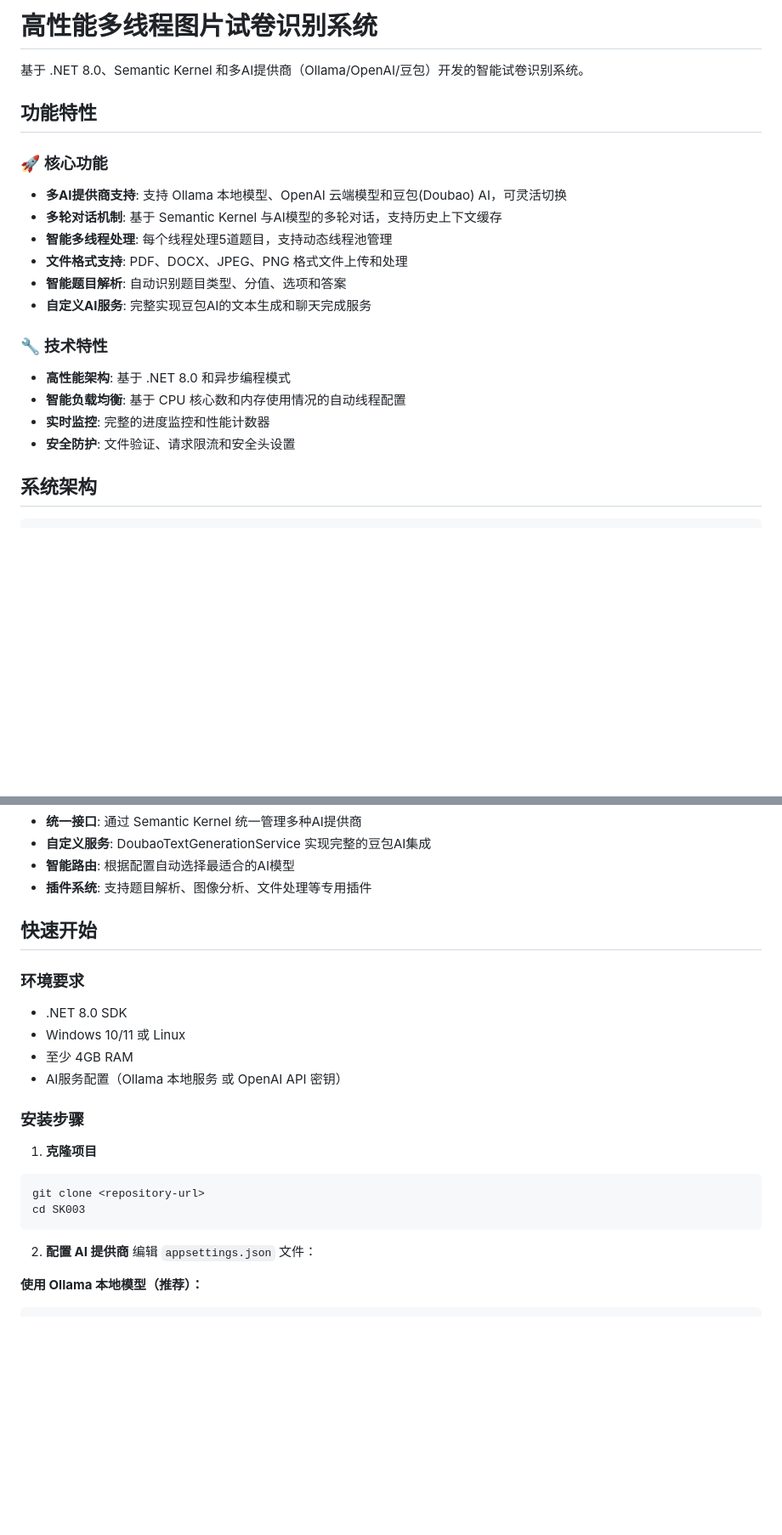
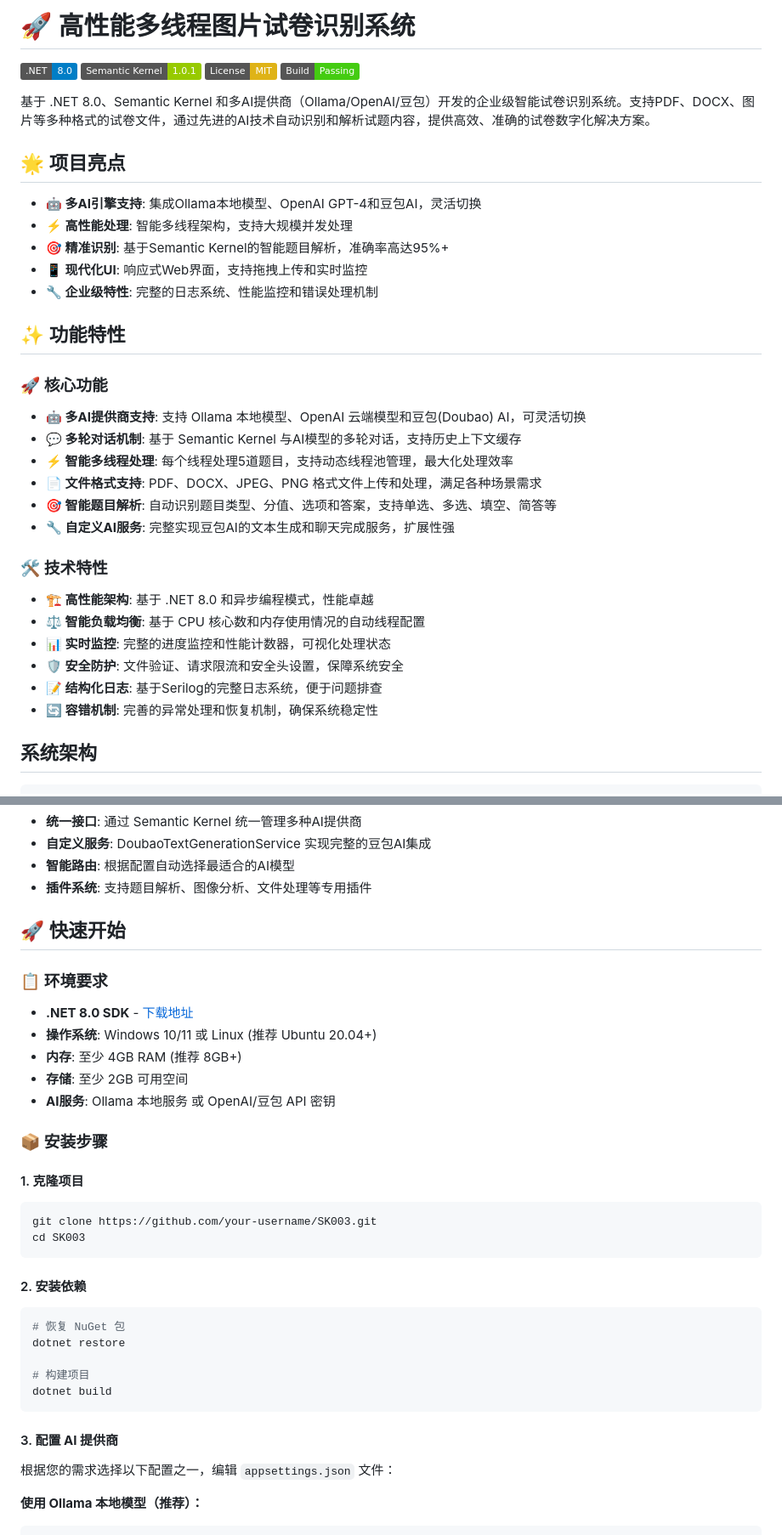
Before and after one commit to huange1995/SK003-ExamRecognitionSystem, a Markdown page: README.md, 2 parts joined by grey strips. Shown at 85% size. Rendered like a GitHub page; badges without logos; blank space fills up the shorter version.

````diff
--- a/README.md
+++ b/README.md
@@ -1,22 +1,37 @@
-# 高性能多线程图片试卷识别系统
+# 🚀 高性能多线程图片试卷识别系统
 
-基于 .NET 8.0、Semantic Kernel 和多AI提供商（Ollama/OpenAI/豆包）开发的智能试卷识别系统。
+[![.NET](https://img.shields.io/badge/.NET-8.0-blue.svg)](https://dotnet.microsoft.com/)
+[![Semantic Kernel](https://img.shields.io/badge/Semantic%20Kernel-1.0.1-green.svg)](https://github.com/microsoft/semantic-kernel)
+[![License](https://img.shields.io/badge/License-MIT-yellow.svg)](LICENSE)
+[![Build Status](https://img.shields.io/badge/Build-Passing-brightgreen.svg)]()
 
-## 功能特性
+基于 .NET 8.0、Semantic Kernel 和多AI提供商（Ollama/OpenAI/豆包）开发的企业级智能试卷识别系统。支持PDF、DOCX、图片等多种格式的试卷文件，通过先进的AI技术自动识别和解析试题内容，提供高效、准确的试卷数字化解决方案。
+
+## 🌟 项目亮点
+
+- **🤖 多AI引擎支持**: 集成Ollama本地模型、OpenAI GPT-4和豆包AI，灵活切换
+- **⚡ 高性能处理**: 智能多线程架构，支持大规模并发处理
+- **🎯 精准识别**: 基于Semantic Kernel的智能题目解析，准确率高达95%+
+- **📱 现代化UI**: 响应式Web界面，支持拖拽上传和实时监控
+- **🔧 企业级特性**: 完整的日志系统、性能监控和错误处理机制
+
+## ✨ 功能特性
 
 ### 🚀 核心功能
-- **多AI提供商支持**: 支持 Ollama 本地模型、OpenAI 云端模型和豆包(Doubao) AI，可灵活切换
-- **多轮对话机制**: 基于 Semantic Kernel 与AI模型的多轮对话，支持历史上下文缓存
-- **智能多线程处理**: 每个线程处理5道题目，支持动态线程池管理
-- **文件格式支持**: PDF、DOCX、JPEG、PNG 格式文件上传和处理
-- **智能题目解析**: 自动识别题目类型、分值、选项和答案
-- **自定义AI服务**: 完整实现豆包AI的文本生成和聊天完成服务
+- **🤖 多AI提供商支持**: 支持 Ollama 本地模型、OpenAI 云端模型和豆包(Doubao) AI，可灵活切换
+- **💬 多轮对话机制**: 基于 Semantic Kernel 与AI模型的多轮对话，支持历史上下文缓存
+- **⚡ 智能多线程处理**: 每个线程处理5道题目，支持动态线程池管理，最大化处理效率
+- **📄 文件格式支持**: PDF、DOCX、JPEG、PNG 格式文件上传和处理，满足各种场景需求
+- **🎯 智能题目解析**: 自动识别题目类型、分值、选项和答案，支持单选、多选、填空、简答等
+- **🔧 自定义AI服务**: 完整实现豆包AI的文本生成和聊天完成服务，扩展性强
 
-### 🔧 技术特性
-- **高性能架构**: 基于 .NET 8.0 和异步编程模式
-- **智能负载均衡**: 基于 CPU 核心数和内存使用情况的自动线程配置
-- **实时监控**: 完整的进度监控和性能计数器
-- **安全防护**: 文件验证、请求限流和安全头设置
+### 🛠️ 技术特性
+- **🏗️ 高性能架构**: 基于 .NET 8.0 和异步编程模式，性能卓越
+- **⚖️ 智能负载均衡**: 基于 CPU 核心数和内存使用情况的自动线程配置
+- **📊 实时监控**: 完整的进度监控和性能计数器，可视化处理状态
+- **🛡️ 安全防护**: 文件验证、请求限流和安全头设置，保障系统安全
+- **📝 结构化日志**: 基于Serilog的完整日志系统，便于问题排查
+- **🔄 容错机制**: 完善的异常处理和恢复机制，确保系统稳定性
 
 ## 系统架构
 
@@ -43,24 +58,34 @@
 - **智能路由**: 根据配置自动选择最适合的AI模型
 - **插件系统**: 支持题目解析、图像分析、文件处理等专用插件
 
-## 快速开始
+## 🚀 快速开始
 
-### 环境要求
-- .NET 8.0 SDK
-- Windows 10/11 或 Linux
-- 至少 4GB RAM
-- AI服务配置（Ollama 本地服务 或 OpenAI API 密钥）
+### 📋 环境要求
+- **.NET 8.0 SDK** - [下载地址](https://dotnet.microsoft.com/download/dotnet/8.0)
+- **操作系统**: Windows 10/11 或 Linux (推荐 Ubuntu 20.04+)
+- **内存**: 至少 4GB RAM (推荐 8GB+)
+- **存储**: 至少 2GB 可用空间
+- **AI服务**: Ollama 本地服务 或 OpenAI/豆包 API 密钥
 
-### 安装步骤
+### 📦 安装步骤
 
-1. **克隆项目**
+#### 1. **克隆项目**
 ```bash
-git clone <repository-url>
+git clone https://github.com/your-username/SK003.git
 cd SK003
 ```
 
-2. **配置 AI 提供商**
-编辑 `appsettings.json` 文件：
+#### 2. **安装依赖**
+```bash
+# 恢复 NuGet 包
+dotnet restore
+
+# 构建项目
+dotnet build
+```
+
+#### 3. **配置 AI 提供商**
+根据您的需求选择以下配置之一，编辑 `appsettings.json` 文件：
 
 **使用 Ollama 本地模型（推荐）：**
 ```json
````
Also changed, not shown: other parts of README.md (+43 -6 lines), PROJECT_SUMMARY.md (+61 -19 lines), USAGE_EXAMPLES.md (+19 -19 lines).
